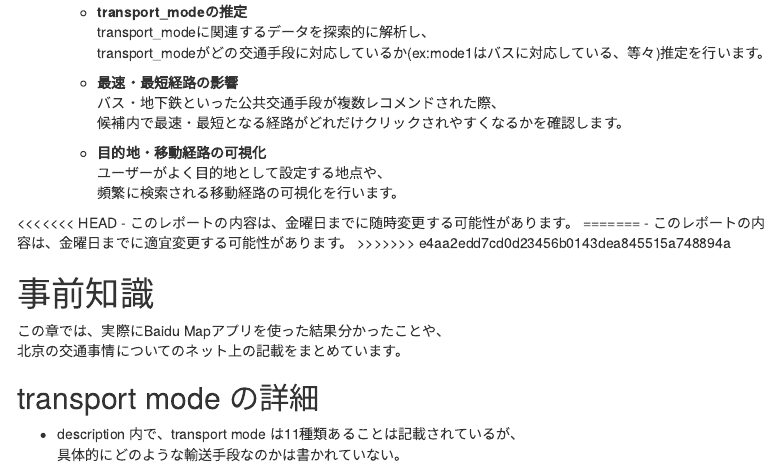
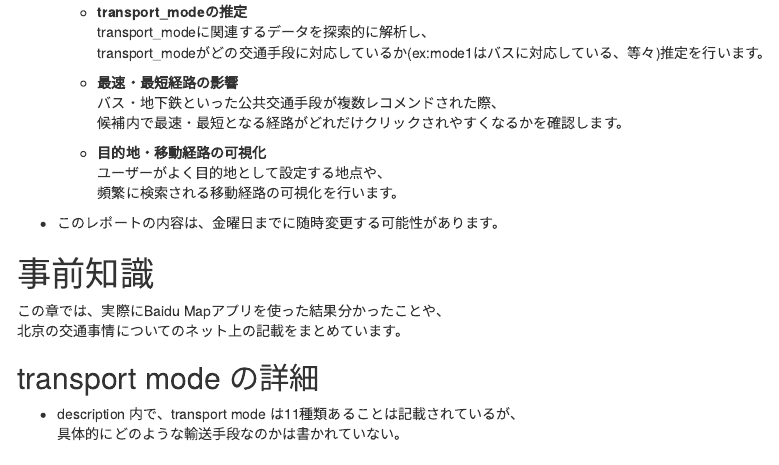
Before and after one commit to smaruyama0115/20190414_Beijing_traffic, an R Markdown document (index.Rmd): the page in a window 1100 px wide, from 340 px down. Rendered offline with R 4.5, knitr and Pandoc, with nearby package versions; some code elsewhere in the file could not run offline; menus at the side of the page are left out.

Commit message:
[fix]微修正

```diff
--- a/index.Rmd
+++ b/index.Rmd
@@ -95,11 +95,7 @@
     ユーザーがよく目的地として設定する地点や、
     頻繁に検索される移動経路の可視化を行います。
 
-<<<<<<< HEAD
 - このレポートの内容は、金曜日までに随時変更する可能性があります。
-=======
-- このレポートの内容は、金曜日までに適宜変更する可能性があります。
->>>>>>> e4aa2edd7cd0d23456b0143dea845515a748894a
 
 # 事前知識
 
```
